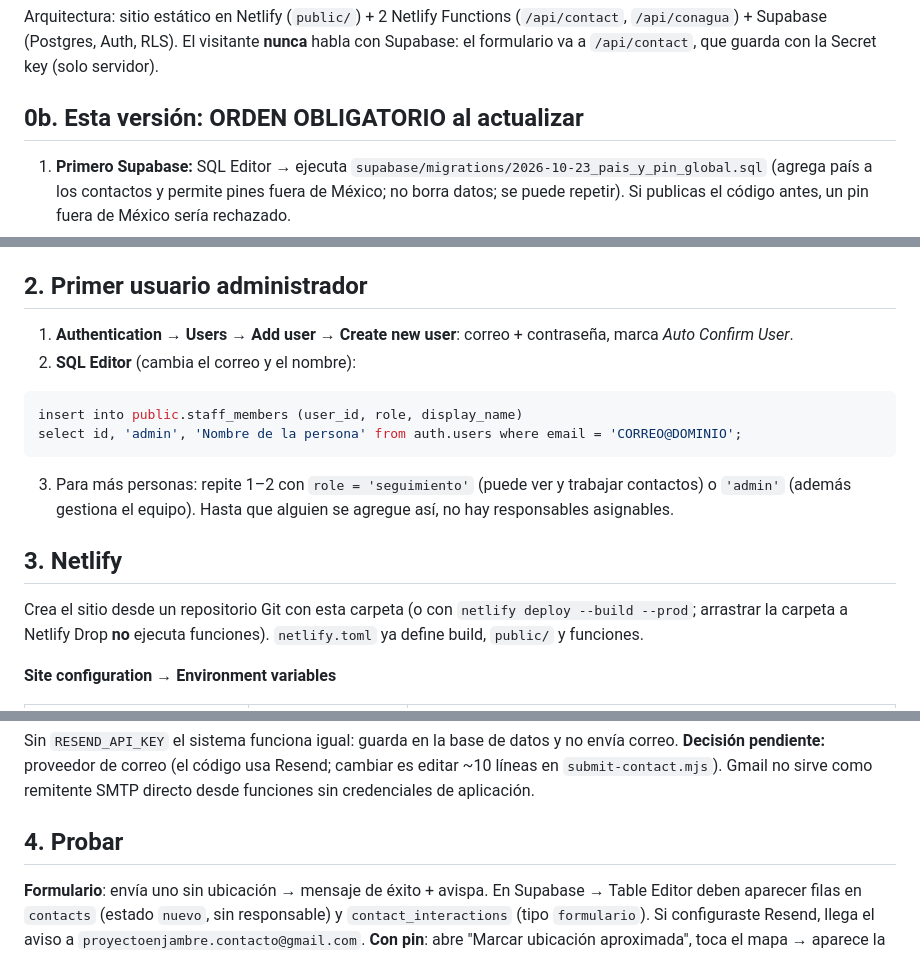
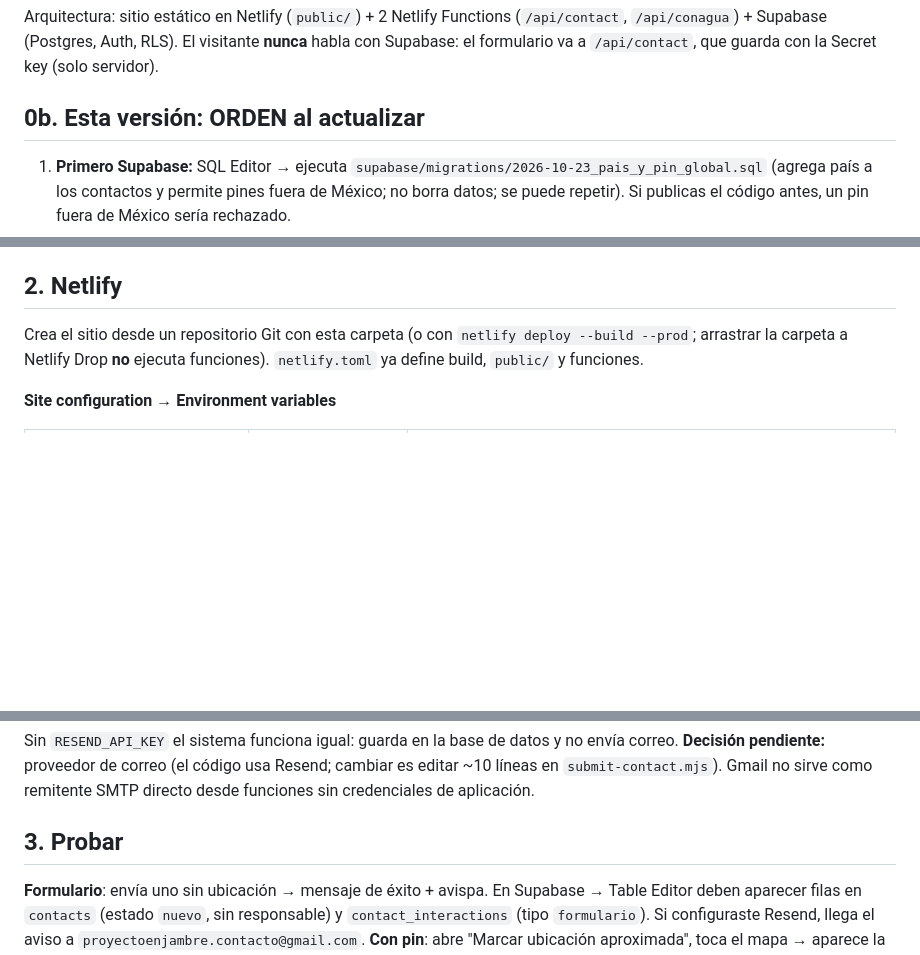
Before and after one commit to NorbertoRuizCarbajal/EnjambreWeb, a Markdown page: enjambre/DEPLOY.md, 3 parts joined by grey strips. Rendered like a GitHub page; blank space fills up the shorter version.

````diff
--- a/enjambre/DEPLOY.md
+++ b/enjambre/DEPLOY.md
@@ -5,7 +5,7 @@ El visitante **nunca** habla con Supabase: el formulario va a `/api/contact`, qu
 
 
 
-## 0b. Esta versión: ORDEN OBLIGATORIO al actualizar
+## 0b. Esta versión: ORDEN al actualizar
 1. **Primero Supabase:** SQL Editor → ejecuta `supabase/migrations/2026-10-23_pais_y_pin_global.sql` (agrega país a los contactos y permite pines fuera de México; no borra datos; se puede repetir). Si publicas el código antes, un pin fuera de México sería rechazado.
 2. **Después GitHub/Netlify:** commit + push (ver pasos de actualización) y revisa Deploys.
 3. Abre `/api/health` y revisa lo que sigue.
@@ -49,16 +49,7 @@ Puedes borrar `netlify/functions/health.mjs` cuando todo funcione.
 2. **Authentication → Sign In / Providers → Email**: desactiva **"Allow new users to sign up"** (los usuarios solo se crean desde el panel de Supabase). Aunque alguien se registrara, no vería datos: el acceso lo da la tabla `staff_members`.
 3. **Project Settings → API Keys**: copia la **Publishable key** y la **Secret key**. La Secret solo va a Netlify (paso 3); no la pegues en el chat ni en el repositorio.
 
-## 2. Primer usuario administrador
-1. **Authentication → Users → Add user → Create new user**: correo + contraseña, marca *Auto Confirm User*.
-2. **SQL Editor** (cambia el correo y el nombre):
-```sql
-insert into public.staff_members (user_id, role, display_name)
-select id, 'admin', 'Nombre de la persona' from auth.users where email = 'CORREO@DOMINIO';
-```
-3. Para más personas: repite 1–2 con `role = 'seguimiento'` (puede ver y trabajar contactos) o `'admin'` (además gestiona el equipo). Hasta que alguien se agregue así, no hay responsables asignables.
-
-## 3. Netlify
+## 2. Netlify
 Crea el sitio desde un repositorio Git con esta carpeta (o con `netlify deploy --build --prod`; arrastrar la carpeta a Netlify Drop **no** ejecuta funciones). `netlify.toml` ya define build, `public/` y funciones.
 
 **Site configuration → Environment variables**
@@ -76,7 +67,7 @@ Crea el sitio desde un repositorio Git con esta carpeta (o con `netlify deploy -
 
 Sin `RESEND_API_KEY` el sistema funciona igual: guarda en la base de datos y no envía correo. **Decisión pendiente:** proveedor de correo (el código usa Resend; cambiar es editar ~10 líneas en `submit-contact.mjs`). Gmail no sirve como remitente SMTP directo desde funciones sin credenciales de aplicación.
 
-## 4. Probar
+## 3. Probar
 **Formulario**: envía uno sin ubicación → mensaje de éxito + avispa. En Supabase → Table Editor deben aparecer filas en `contacts` (estado `nuevo`, sin responsable) y `contact_interactions` (tipo `formulario`). Si configuraste Resend, llega el aviso a `proyectoenjambre.contacto@gmail.com`.
 **Con pin**: abre "Marcar ubicación aproximada", toca el mapa → aparece la casilla de consentimiento (obligatoria). Verifica una fila en `waterbody_locations` con `precision = aproximada`, coordenadas a 2 decimales y `consent_to_use_location = true`.
 **Fallos**: desactiva temporalmente `SUPABASE_SECRET_KEY` → el formulario muestra error y **no** hay avispa. Cinco envíos seguidos desde la misma IP → el sexto responde "varios envíos".
````
Also changed, not shown: other parts of enjambre/DEPLOY.md (+1 -1 lines).
